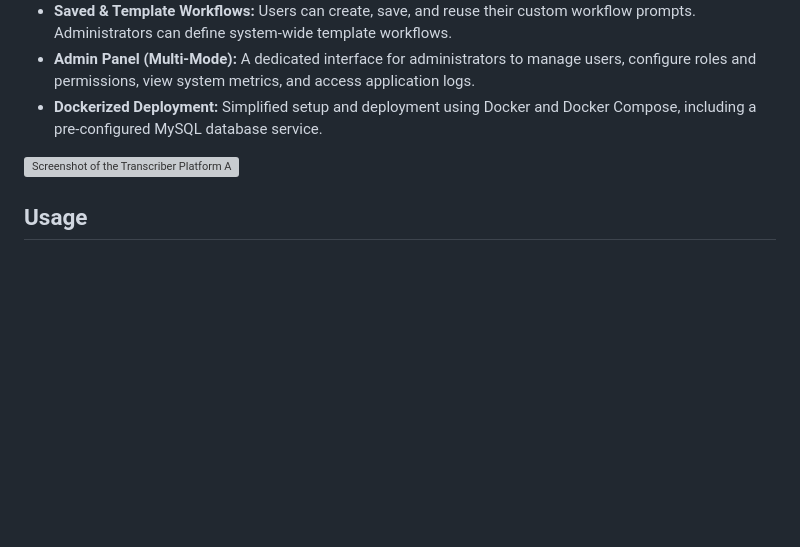
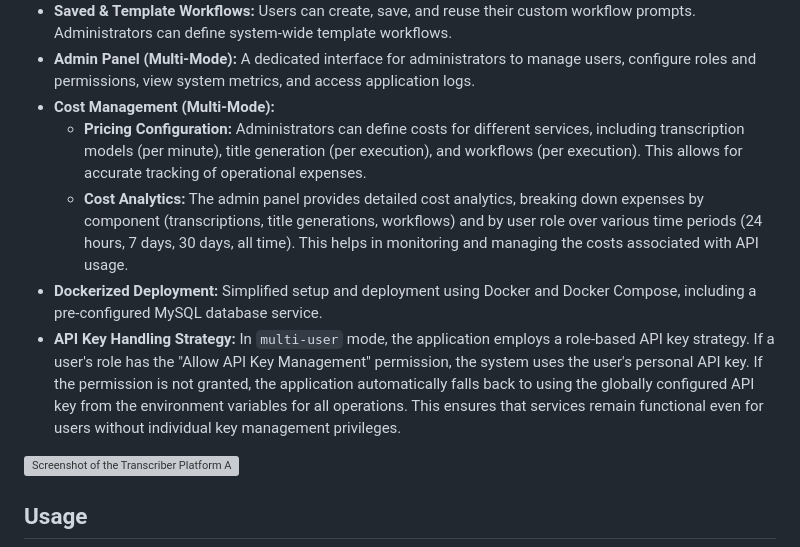
Before and after one commit to arnoulddw/transcriber-enterprise, a Markdown page: README.md, the part around the change. Rendered like a GitHub page; blank space fills up the shorter version; grey boxes are pictures that could not be loaded.

```diff
--- a/README.md
+++ b/README.md
@@ -26,7 +26,11 @@ The application intelligently handles large audio files by automatically splitti
 -   **Workflow Engine:** Execute custom AI-driven workflows on transcribed text using configured LLMs (ex. Google Gemini, OpenAI models) to extract insights, summarize content, or perform other NLP tasks.
 -   **Saved & Template Workflows:** Users can create, save, and reuse their custom workflow prompts. Administrators can define system-wide template workflows.
 -   **Admin Panel (Multi-Mode):** A dedicated interface for administrators to manage users, configure roles and permissions, view system metrics, and access application logs.
+-   **Cost Management (Multi-Mode):**
+    -   **Pricing Configuration:** Administrators can define costs for different services, including transcription models (per minute), title generation (per execution), and workflows (per execution). This allows for accurate tracking of operational expenses.
+    -   **Cost Analytics:** The admin panel provides detailed cost analytics, breaking down expenses by component (transcriptions, title generations, workflows) and by user role over various time periods (24 hours, 7 days, 30 days, all time). This helps in monitoring and managing the costs associated with API usage.
 -   **Dockerized Deployment:** Simplified setup and deployment using Docker and Docker Compose, including a pre-configured MySQL database service.
+-   **API Key Handling Strategy:** In `multi-user` mode, the application employs a role-based API key strategy. If a user's role has the "Allow API Key Management" permission, the system uses the user's personal API key. If the permission is not granted, the application automatically falls back to using the globally configured API key from the environment variables for all operations. This ensures that services remain functional even for users without individual key management privileges.
 
 ![Screenshot of the Transcriber Platform App](transcriber-platform-screenshot.png)
 
```
